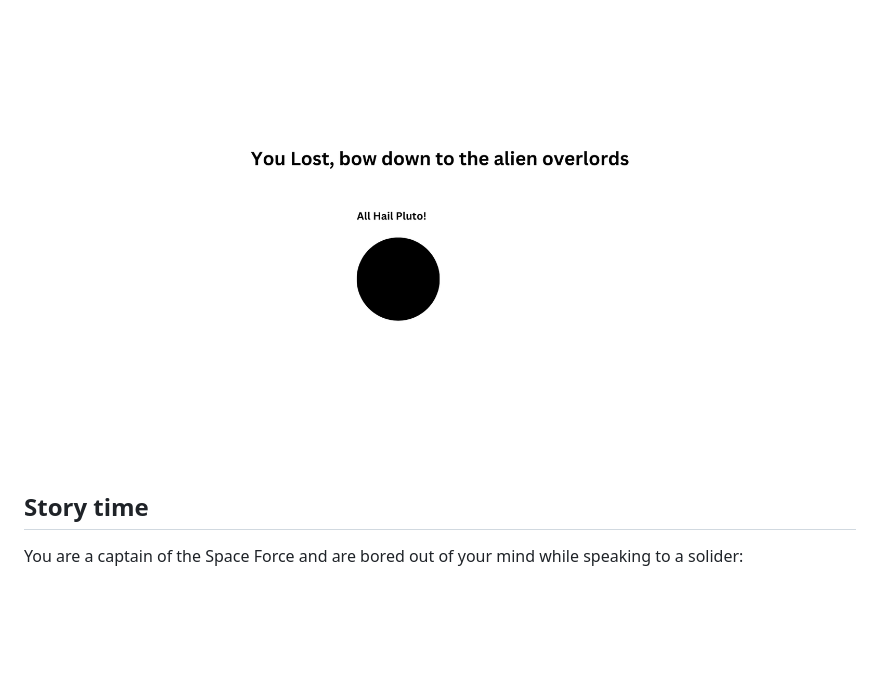
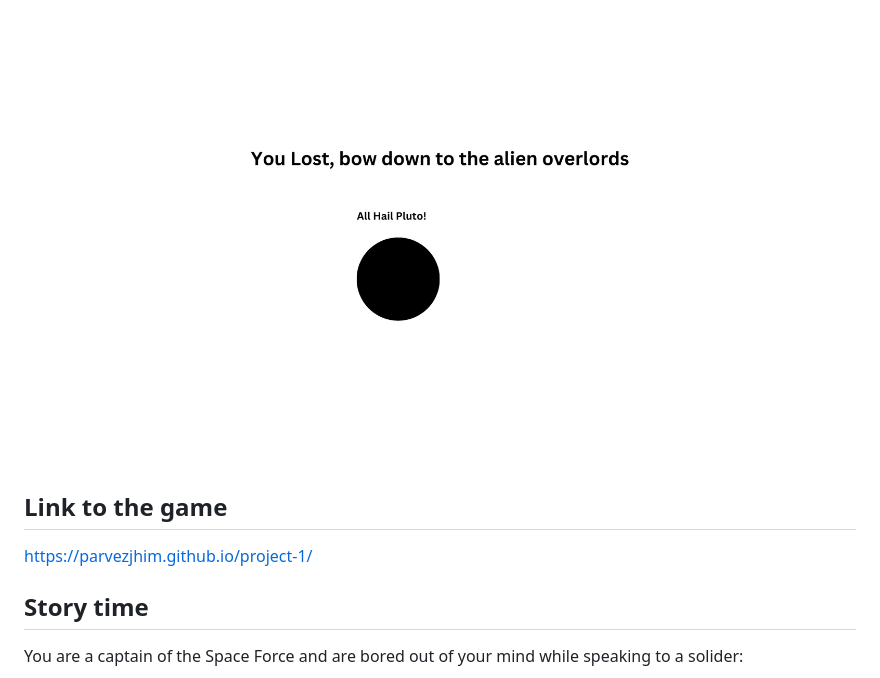
Before and after one commit to parvezjhim/project-1, a Markdown page: README.md, the part around the change. Drawn GitHub-style; blank space fills up the shorter version.

```diff
--- a/README.md
+++ b/README.md
@@ -5,6 +5,8 @@ gameboard: ![wireframe](./wireframe/gamearea.png)
 you-won-message: ![winnerMessage](./wireframe/youwin.png)
 you-lost:![lost](./wireframe/youlostscreen.png)
 
+## Link to the game
+https://parvezjhim.github.io/project-1/
 
 ## Story time
 
```
